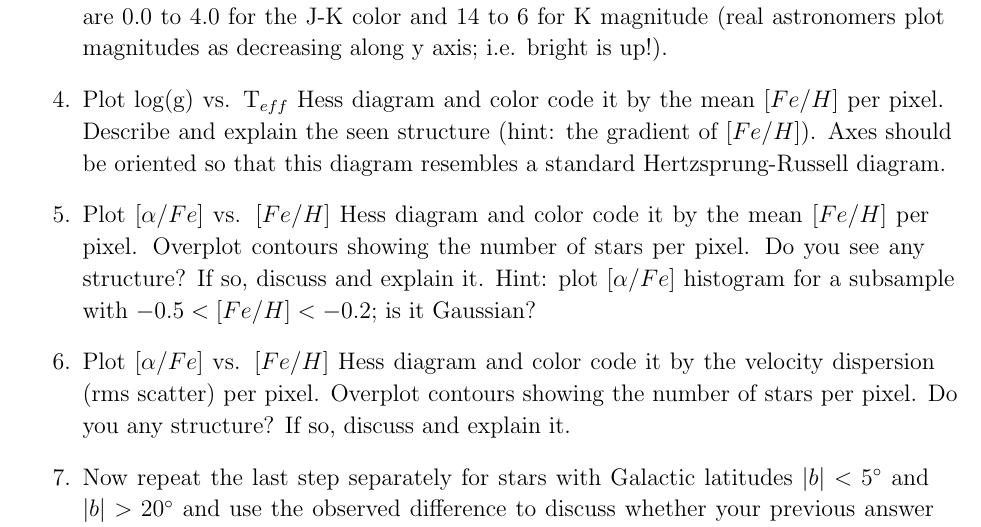
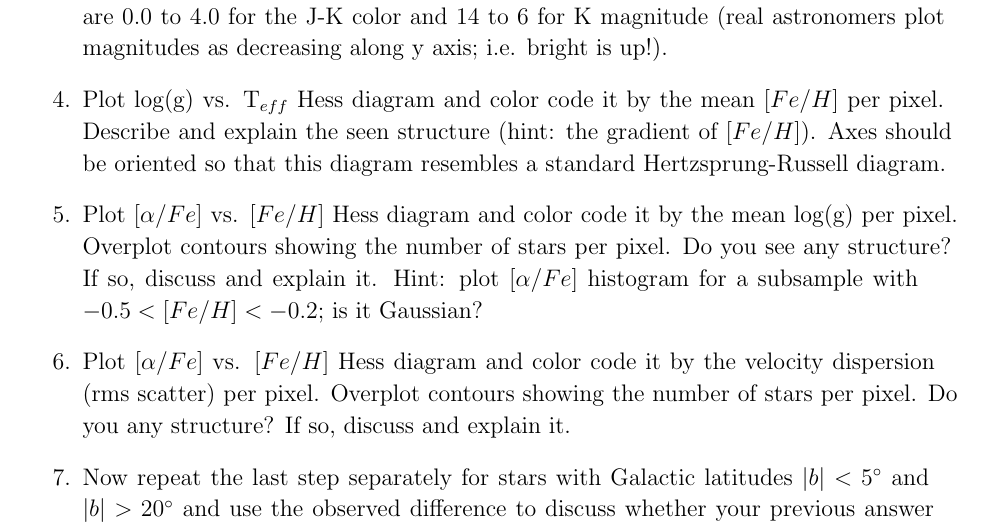
Before and after one commit to astropd/astr-511-w17, a LaTeX problem sheet (homeworks/project3.tex): part of page 3 of 3, cut so that both start at the same text. Compiled offline with pdfLaTeX.

Commit message:
fixed error in problem 5)

```diff
--- a/homeworks/project3.tex
+++ b/homeworks/project3.tex
@@ -117,7 +117,7 @@ the J-K color and 14 to 6 for K magnitude (real astronomers plot magnitudes as d
 \item Plot log(g) vs. T$_{eff}$ Hess diagram and color code it by the mean $[Fe/H]$ per pixel.
 Describe and explain the seen structure (hint: the gradient of $[Fe/H]$). Axes should be oriented so that
 this diagram resembles a standard Hertzsprung-Russell diagram.
-\item Plot $[\alpha/Fe]$ vs. $[Fe/H]$ Hess diagram and color code it by the mean $[Fe/H]$ per pixel.
+\item Plot $[\alpha/Fe]$ vs. $[Fe/H]$ Hess diagram and color code it by the mean log(g) per pixel.
 Overplot contours showing the number of stars per pixel. Do you see any structure? If so, discuss and explain it.
 Hint: plot $[\alpha/Fe]$ histogram for a subsample with $-0.5 < [Fe/H] < -0.2$; is it Gaussian?
 \item Plot $[\alpha/Fe]$ vs. $[Fe/H]$ Hess diagram and color code it by the velocity dispersion (rms scatter) per pixel.
```
Also changed, not shown: homeworks/project3.pdf.
